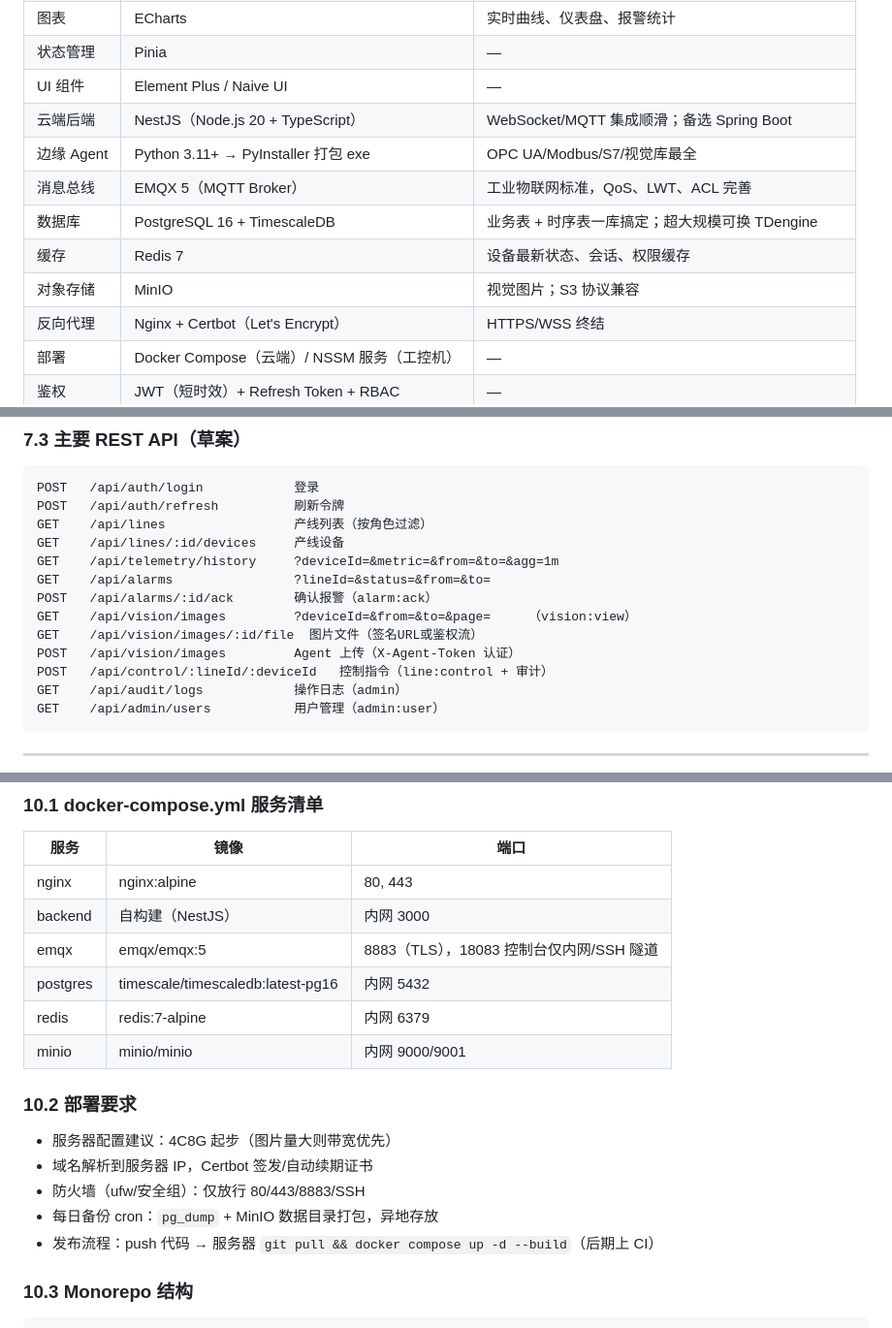
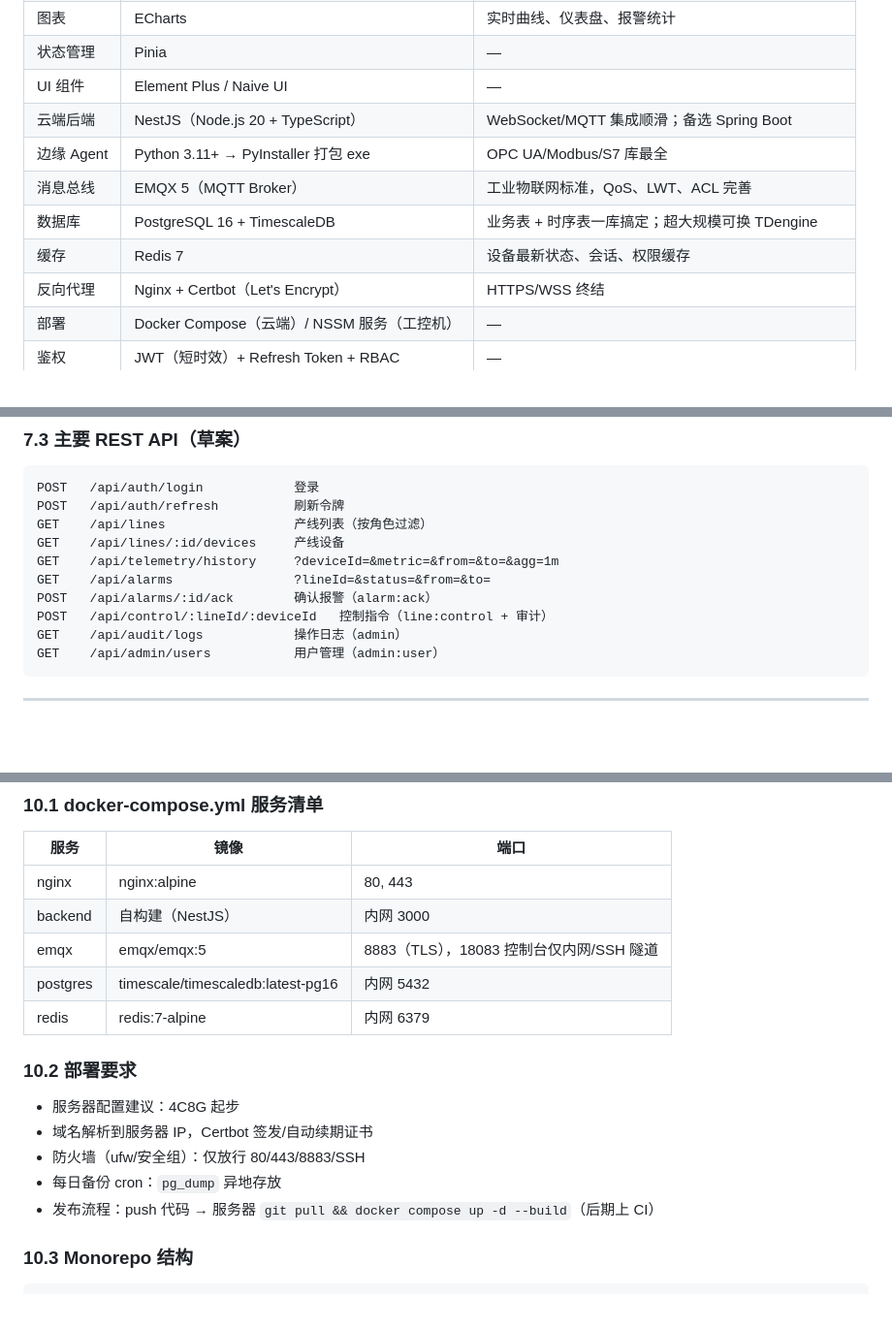
Before and after one commit to LxYYTrz/web-school, a Markdown page: docs/产线数字孪生平台-技术设计文档.md, 3 parts joined by grey strips. Shown at 97% size. Rendered like a GitHub page; blank space fills up the shorter version.

```diff
--- a/docs/产线数字孪生平台-技术设计文档.md
+++ b/docs/产线数字孪生平台-技术设计文档.md
@@ -106,11 +102,10 @@ PLC/相机 → Agent采集 → 统一消息格式 → MQTT(TLS) → EMQX
 | 状态管理 | Pinia | — |
 | UI 组件 | Element Plus / Naive UI | — |
 | 云端后端 | NestJS（Node.js 20 + TypeScript） | WebSocket/MQTT 集成顺滑；备选 Spring Boot |
-| 边缘 Agent | Python 3.11+ → PyInstaller 打包 exe | OPC UA/Modbus/S7/视觉库最全 |
+| 边缘 Agent | Python 3.11+ → PyInstaller 打包 exe | OPC UA/Modbus/S7 库最全 |
 | 消息总线 | EMQX 5（MQTT Broker） | 工业物联网标准，QoS、LWT、ACL 完善 |
 | 数据库 | PostgreSQL 16 + TimescaleDB | 业务表 + 时序表一库搞定；超大规模可换 TDengine |
 | 缓存 | Redis 7 | 设备最新状态、会话、权限缓存 |
-| 对象存储 | MinIO | 视觉图片；S3 协议兼容 |
 | 反向代理 | Nginx + Certbot（Let's Encrypt） | HTTPS/WSS 终结 |
 | 部署 | Docker Compose（云端）/ NSSM 服务（工控机） | — |
 | 鉴权 | JWT（短时效）+ Refresh Token + RBAC | — |
@@ -434,9 +396,6 @@ GET    /api/lines/:id/devices     产线设备
 GET    /api/telemetry/history     ?deviceId=&metric=&from=&to=&agg=1m
 GET    /api/alarms                ?lineId=&status=&from=&to=
 POST   /api/alarms/:id/ack        确认报警（alarm:ack）
-GET    /api/vision/images         ?deviceId=&from=&to=&page=     （vision:view）
-GET    /api/vision/images/:id/file  图片文件（签名URL或鉴权流）
-POST   /api/vision/images         Agent 上传（X-Agent-Token 认证）
 POST   /api/control/:lineId/:deviceId   控制指令（line:control + 审计）
 GET    /api/audit/logs            操作日志（admin）
 GET    /api/admin/users           用户管理（admin:user）
@@ -564,14 +519,13 @@ nssm start EdgeAgent
 | emqx | emqx/emqx:5 | 8883（TLS），18083 控制台仅内网/SSH 隧道 |
 | postgres | timescale/timescaledb:latest-pg16 | 内网 5432 |
 | redis | redis:7-alpine | 内网 6379 |
-| minio | minio/minio | 内网 9000/9001 |
 
 ### 10.2 部署要求
 
-- 服务器配置建议：4C8G 起步（图片量大则带宽优先）
+- 服务器配置建议：4C8G 起步
 - 域名解析到服务器 IP，Certbot 签发/自动续期证书
 - 防火墙（ufw/安全组）：仅放行 80/443/8883/SSH
-- 每日备份 cron：`pg_dump` + MinIO 数据目录打包，异地存放
+- 每日备份 cron：`pg_dump` 异地存放
 - 发布流程：push 代码 → 服务器 `git pull && docker compose up -d --build`（后期上 CI）
 
 ### 10.3 Monorepo 结构
```
Also changed, not shown: other parts of docs/产线数字孪生平台-技术设计文档.md (+13 -57 lines).
